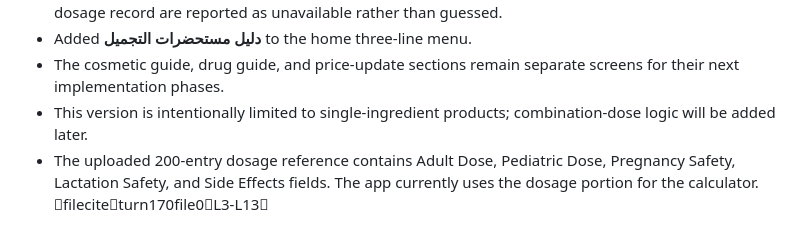
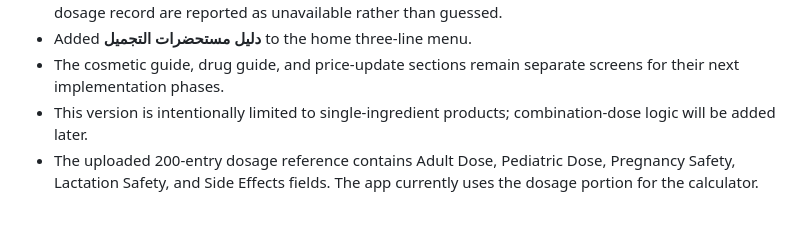
Before and after one commit to Ahmedbadr44/Egydrugs, a Markdown page: PROJECT_HISTORY.md, the part around the change. Rendered like a GitHub page.

Commit message:
Clean project history source note

```diff
--- a/PROJECT_HISTORY.md
+++ b/PROJECT_HISTORY.md
@@ -498,4 +498,4 @@ Before changing anything:
 - Added **دليل مستحضرات التجميل** to the home three-line menu.
 - The cosmetic guide, drug guide, and price-update sections remain separate screens for their next implementation phases.
 - This version is intentionally limited to single-ingredient products; combination-dose logic will be added later.
-- The uploaded 200-entry dosage reference contains Adult Dose, Pediatric Dose, Pregnancy Safety, Lactation Safety, and Side Effects fields. The app currently uses the dosage portion for the calculator. fileciteturn170file0L3-L13
+- The uploaded 200-entry dosage reference contains Adult Dose, Pediatric Dose, Pregnancy Safety, Lactation Safety, and Side Effects fields. The app currently uses the dosage portion for the calculator.
```
